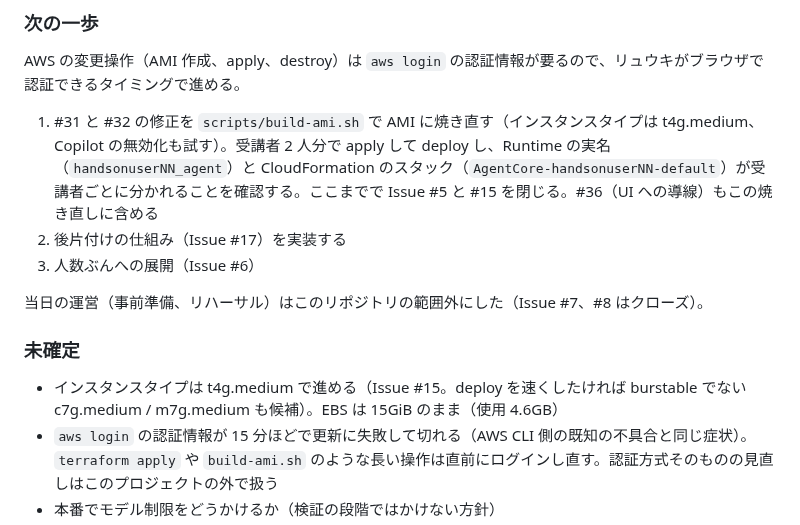
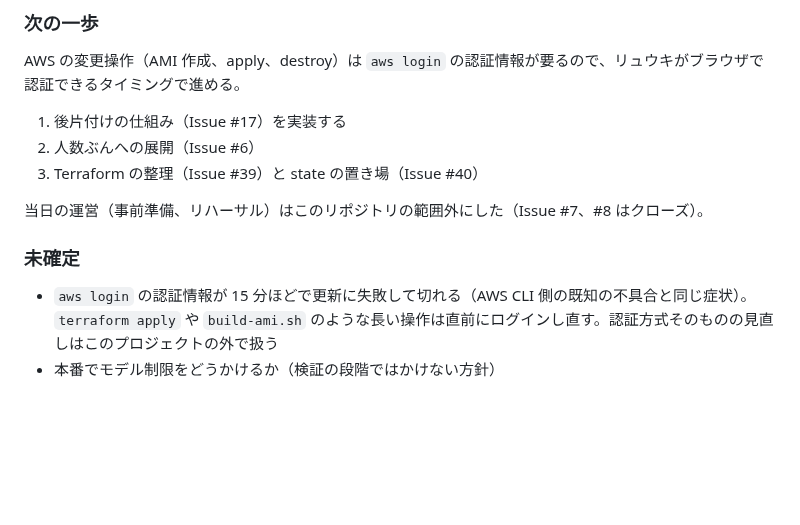
Before and after one commit to umitsu-tech/agentcore-handson-env, a Markdown page: CLAUDE.md, the part around the change. Rendered like a GitHub page; blank space fills up the shorter version.

Commit message:
Issue #5 と #15 の完了を現在の状況に反映し、次の一歩を #17 #6 #39 #40 にする

```diff
--- a/CLAUDE.md
+++ b/CLAUDE.md
@@ -61,15 +61,14 @@ Amazon Bedrock AgentCore のハンズオン環境を Terraform で構築する
 
 AWS の変更操作（AMI 作成、apply、destroy）は `aws login` の認証情報が要るので、リュウキがブラウザで認証できるタイミングで進める。
 
-1. #31 と #32 の修正を `scripts/build-ami.sh` で AMI に焼き直す（インスタンスタイプは t4g.medium、Copilot の無効化も試す）。受講者 2 人分で apply して deploy し、Runtime の実名（`handsonuserNN_agent`）と CloudFormation のスタック（`AgentCore-handsonuserNN-default`）が受講者ごとに分かれることを確認する。ここまでで Issue #5 と #15 を閉じる。#36（UI への導線）もこの焼き直しに含める
-2. 後片付けの仕組み（Issue #17）を実装する
-3. 人数ぶんへの展開（Issue #6）
+1. 後片付けの仕組み（Issue #17）を実装する
+2. 人数ぶんへの展開（Issue #6）
+3. Terraform の整理（Issue #39）と state の置き場（Issue #40）
 
 当日の運営（事前準備、リハーサル）はこのリポジトリの範囲外にした（Issue #7、#8 はクローズ）。
 
 ### 未確定
 
-- インスタンスタイプは t4g.medium で進める（Issue #15。deploy を速くしたければ burstable でない c7g.medium / m7g.medium も候補）。EBS は 15GiB のまま（使用 4.6GB）
 - `aws login` の認証情報が 15 分ほどで更新に失敗して切れる（AWS CLI 側の既知の不具合と同じ症状）。`terraform apply` や `build-ami.sh` のような長い操作は直前にログインし直す。認証方式そのものの見直しはこのプロジェクトの外で扱う
 - 本番でモデル制限をどうかけるか（検証の段階ではかけない方針）
 - UI のサーバー側で Bedrock の呼び出しが失敗したとき、画面には「network error」としか出ない。例外を捕まえてエラーの内容を流す改善を別 Issue にする予定
```
